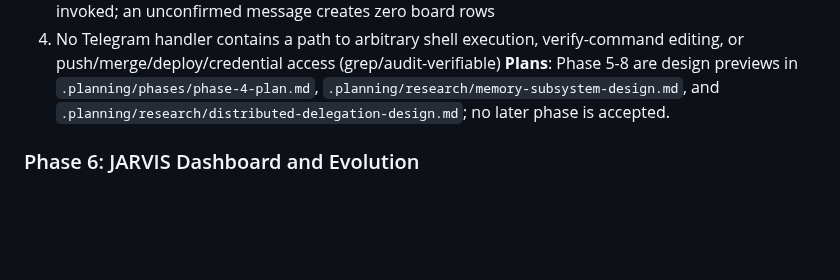
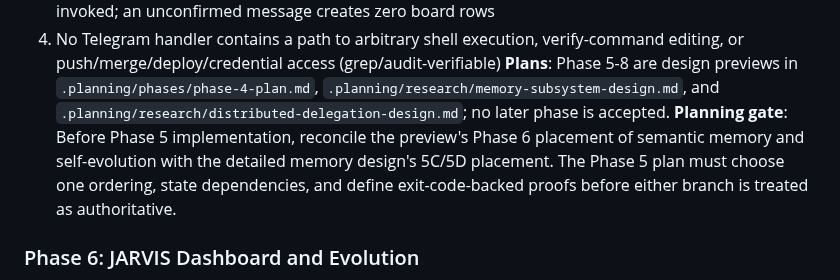
Before and after one commit to Ardit-Mishra/tri-ai, a Markdown page: .planning/ROADMAP.md, the part around the change. GitHub-like rendering; blank space fills up the shorter version.

Commit message:
Gate later phases on reconciled memory plan

```diff
--- a/.planning/ROADMAP.md
+++ b/.planning/ROADMAP.md
@@ -105,6 +105,11 @@ already uses.
 **Plans**: Phase 5-8 are design previews in `.planning/phases/phase-4-plan.md`,
 `.planning/research/memory-subsystem-design.md`, and
 `.planning/research/distributed-delegation-design.md`; no later phase is accepted.
+**Planning gate**: Before Phase 5 implementation, reconcile the preview's
+Phase 6 placement of semantic memory and self-evolution with the detailed
+memory design's 5C/5D placement. The Phase 5 plan must choose one ordering,
+state dependencies, and define exit-code-backed proofs before either branch is
+treated as authoritative.
 
 ### Phase 6: JARVIS Dashboard and Evolution
 **Goal**: Present a read-only board/ledger/memory view and derive only deterministic,
```
Also changed, not shown: .planning/AUTONOMOUS-RUNBOOK.md (+1 -1 lines), .planning/STATE.md (+5 -2 lines).
